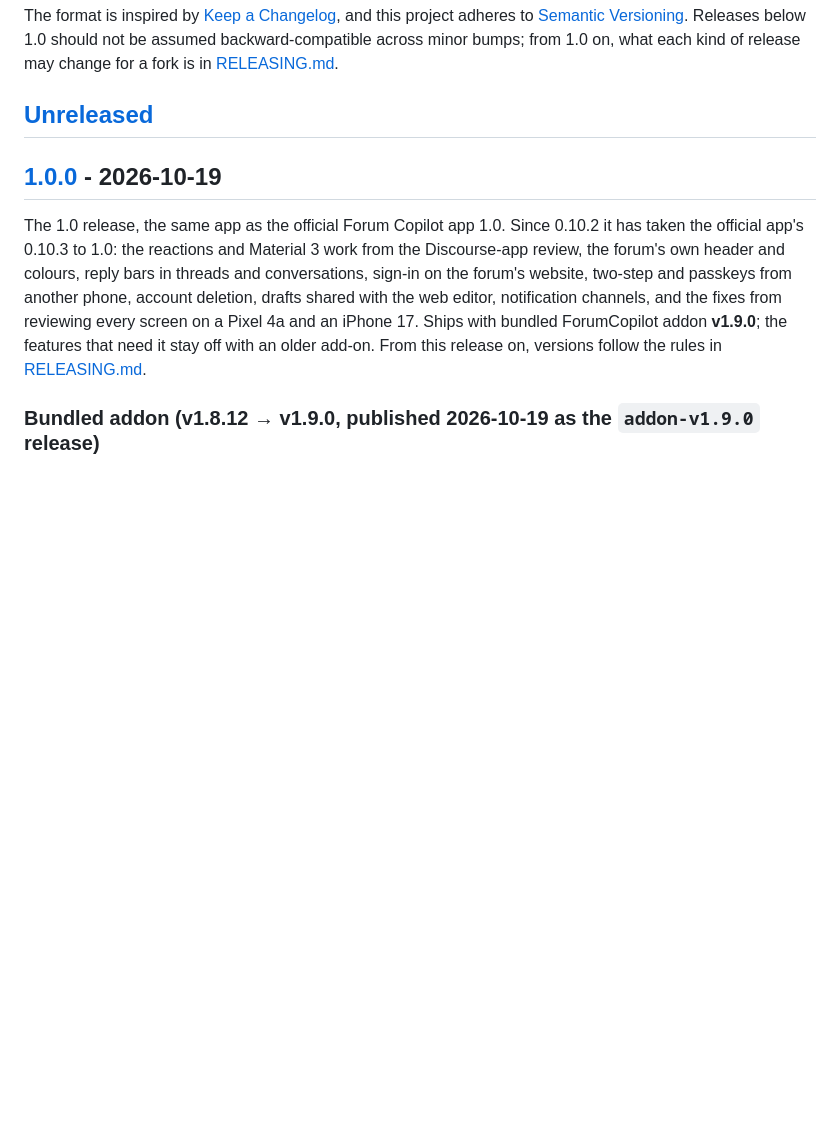
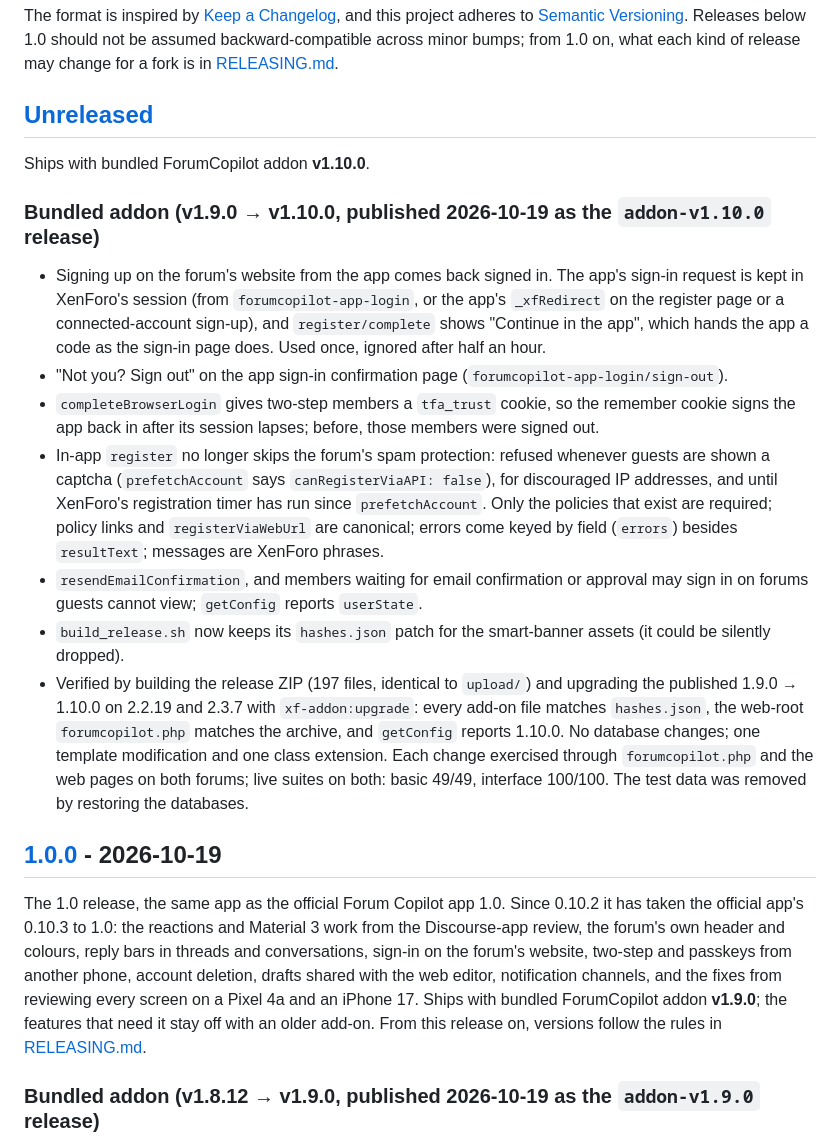
Before and after one commit to forumcopilot/xenforoapp, a Markdown page: CHANGELOG.md, the part around the change. Rendered like a GitHub page; blank space fills up the shorter version.

Commit message:
docs(changelog): the template ships with add-on 1.10.0
Co-Authored-By: Claude Opus 5.5 <noreply@anthropic.com>

```diff
--- a/CHANGELOG.md
+++ b/CHANGELOG.md
@@ -5,6 +5,17 @@ All notable changes to this project are documented in this file.
 The format is inspired by [Keep a Changelog](https://keepachangelog.com/en/1.1.0/), and this project adheres to [Semantic Versioning](https://semver.org/spec/v2.0.0.html). Releases below 1.0 should not be assumed backward-compatible across minor bumps; from 1.0 on, what each kind of release may change for a fork is in [RELEASING.md](RELEASING.md#versioning).
 
 ## [Unreleased]
+
+Ships with bundled ForumCopilot addon **v1.10.0**.
+
+### Bundled addon (v1.9.0 → v1.10.0, published 2026-10-19 as the `addon-v1.10.0` release)
+- Signing up on the forum's website from the app comes back signed in. The app's sign-in request is kept in XenForo's session (from `forumcopilot-app-login`, or the app's `_xfRedirect` on the register page or a connected-account sign-up), and `register/complete` shows "Continue in the app", which hands the app a code as the sign-in page does. Used once, ignored after half an hour.
+- "Not you? Sign out" on the app sign-in confirmation page (`forumcopilot-app-login/sign-out`).
+- `completeBrowserLogin` gives two-step members a `tfa_trust` cookie, so the remember cookie signs the app back in after its session lapses; before, those members were signed out.
+- In-app `register` no longer skips the forum's spam protection: refused whenever guests are shown a captcha (`prefetchAccount` says `canRegisterViaAPI: false`), for discouraged IP addresses, and until XenForo's registration timer has run since `prefetchAccount`. Only the policies that exist are required; policy links and `registerViaWebUrl` are canonical; errors come keyed by field (`errors`) besides `resultText`; messages are XenForo phrases.
+- `resendEmailConfirmation`, and members waiting for email confirmation or approval may sign in on forums guests cannot view; `getConfig` reports `userState`.
+- `build_release.sh` now keeps its `hashes.json` patch for the smart-banner assets (it could be silently dropped).
+- Verified by building the release ZIP (197 files, identical to `upload/`) and upgrading the published 1.9.0 → 1.10.0 on 2.2.19 and 2.3.7 with `xf-addon:upgrade`: every add-on file matches `hashes.json`, the web-root `forumcopilot.php` matches the archive, and `getConfig` reports 1.10.0. No database changes; one template modification and one class extension. Each change exercised through `forumcopilot.php` and the web pages on both forums; live suites on both: basic 49/49, interface 100/100. The test data was removed by restoring the databases.
 
 ## [1.0.0] - 2026-10-19
 
```
